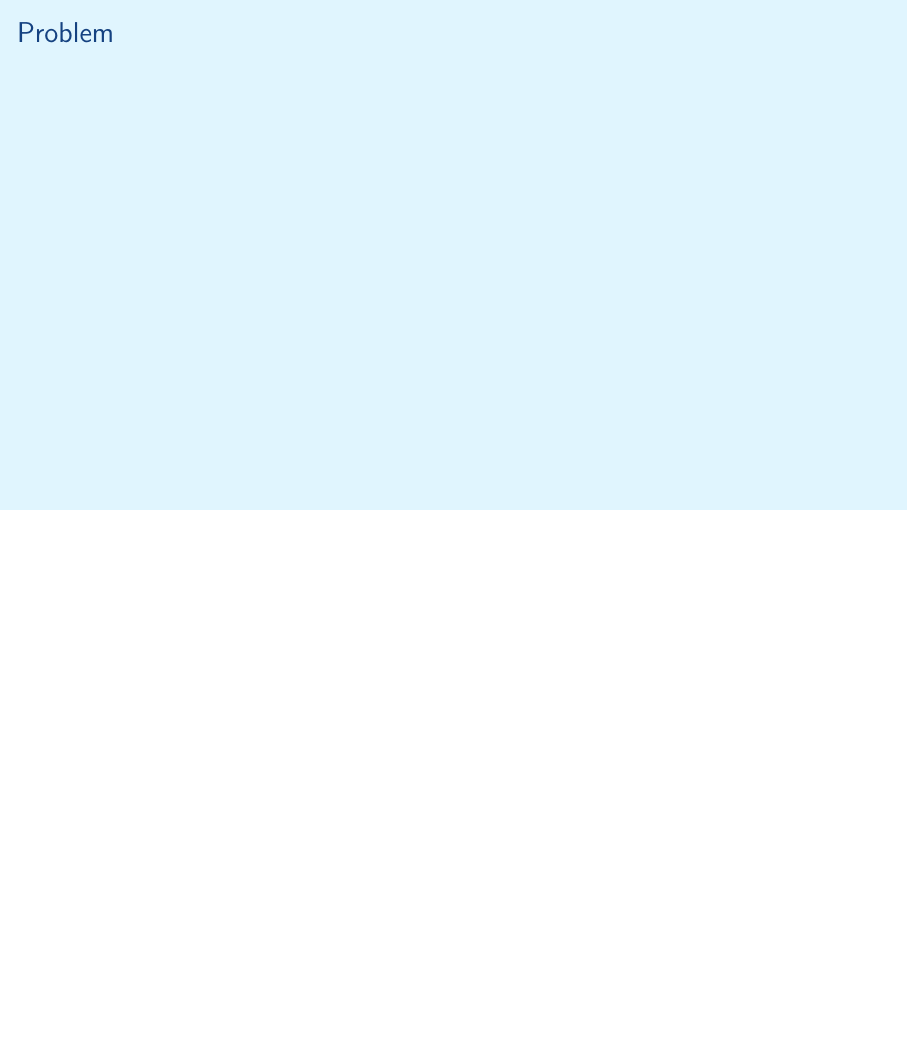
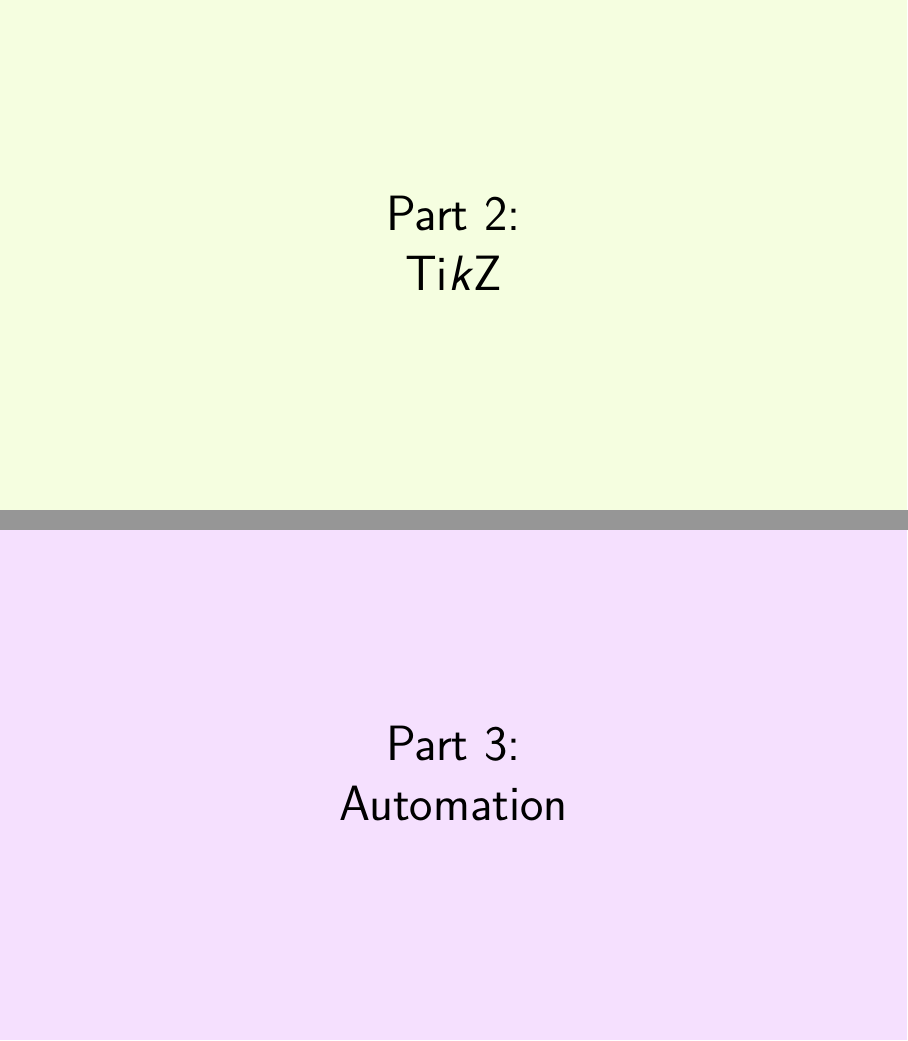
Before and after one commit to aslakjohansen/prosa-latex, LaTeX slides (doc/intermediate_presentation.tex, which reads doc/intermediate_contents.tex): page 3 of 5 before the commit and pages 4 and 6 of 9 after it, the two joined at a grey line, the shorter picture padded with empty space. Compiled offline with XeLaTeX.

Commit message:
Added main structure

```diff
--- a/doc/intermediate_contents.tex
+++ b/doc/intermediate_contents.tex
@@ -27,0 +46,10 @@
+\setbeamercolor{background canvas}{bg=tikz}
+\renewcommand{\bgcolor}{tikz}
+
+\section{TikZ}
+\begin{frame}
+  \vspace{25mm}
+  \begin{center}
+    \Huge{Part 2:\\\TikZ}
+  \end{center}
+\end{frame}
@@ -28,3 +72,11 @@
+\setbeamercolor{background canvas}{bg=auto}
+\renewcommand{\bgcolor}{auto}
+
+\section{Automation}
+\begin{frame}
+  \vspace{25mm}
+  \begin{center}
+    \Huge{Part 3:\\Automation}
   \end{center}
 \end{frame}
 
```
Also changed, not shown: doc/shared.tex (+2 -0 lines), doc/intermediate_contents.tex (38 more changed lines).
